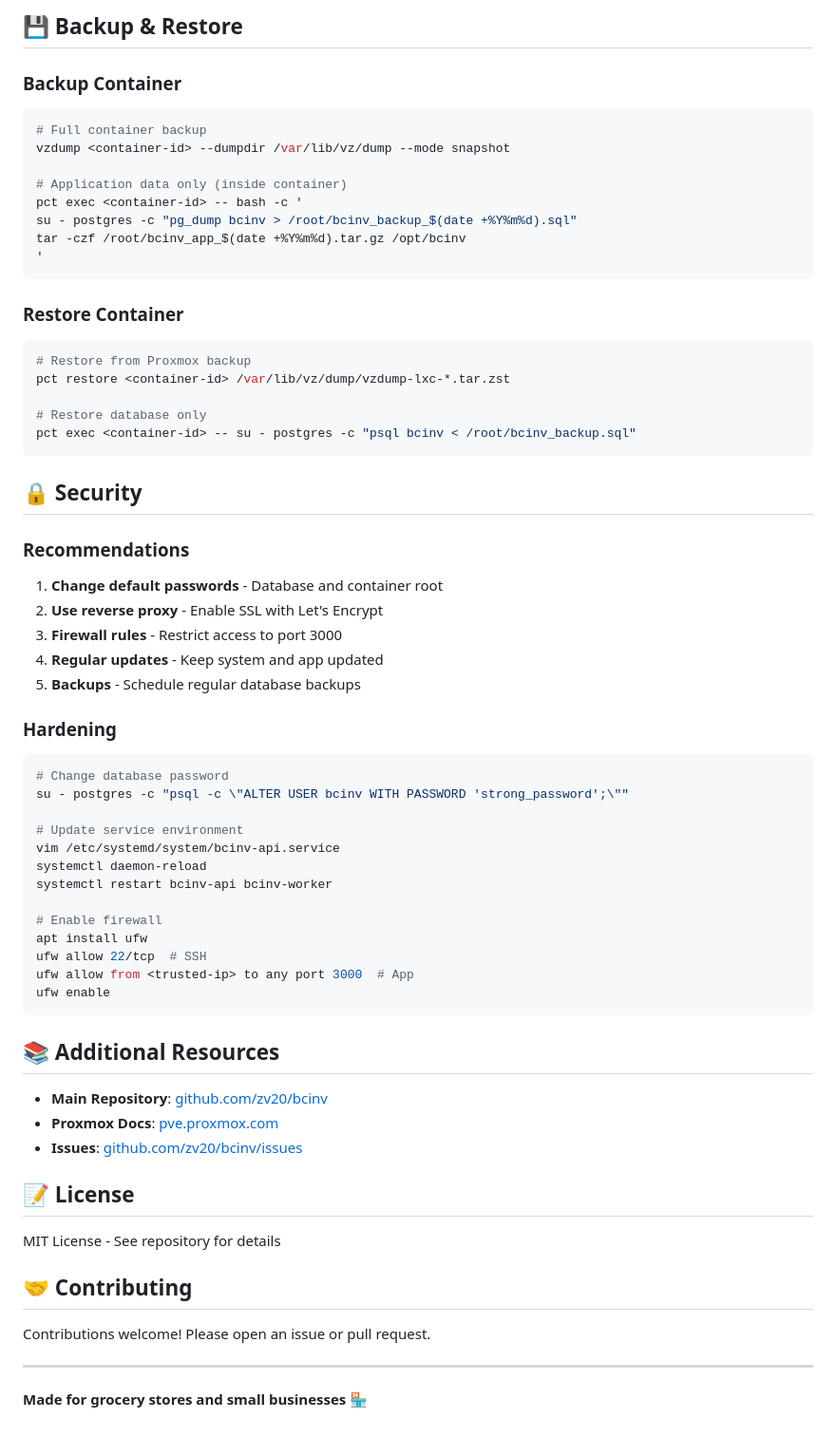
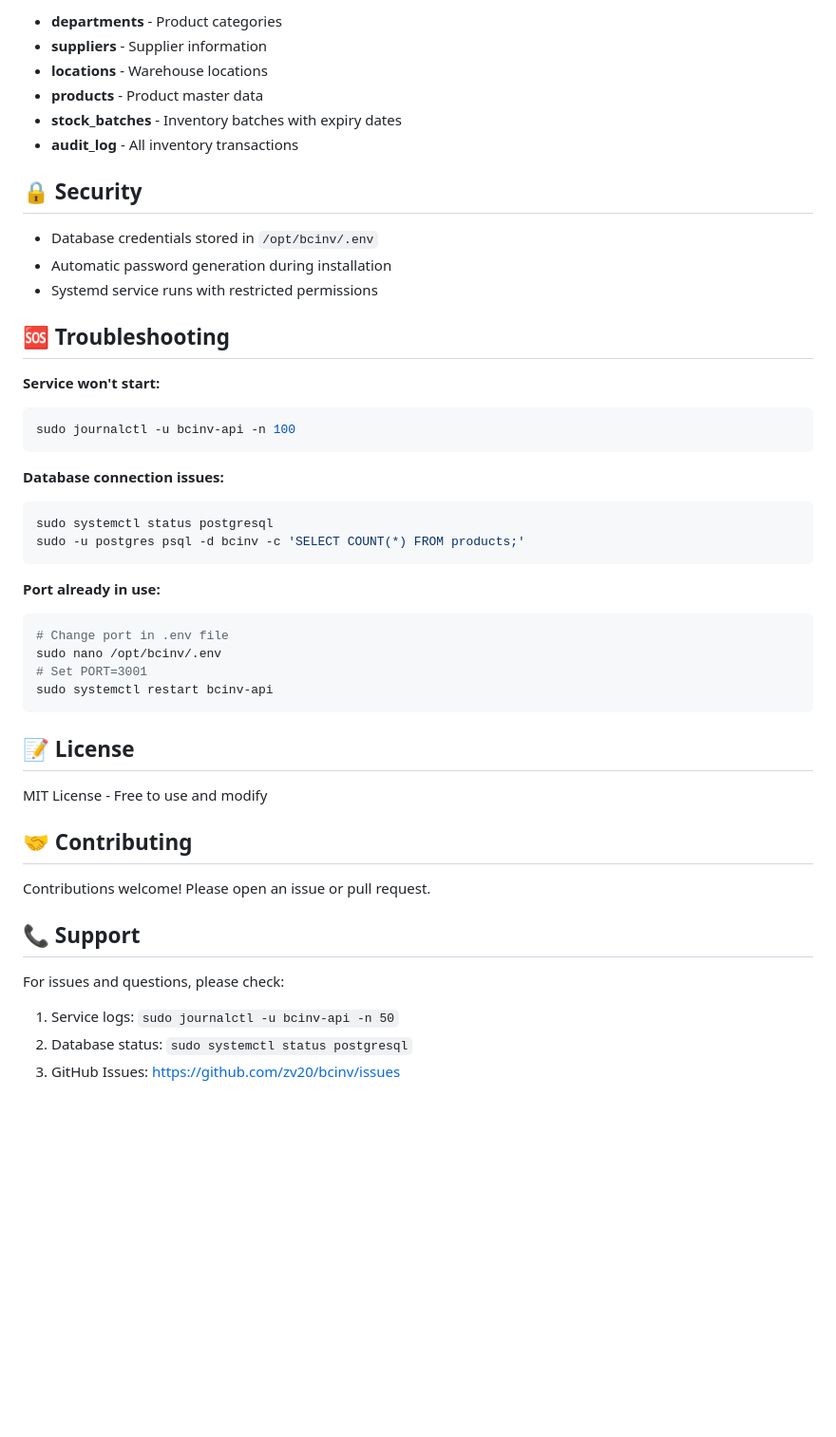
Before and after one commit to zv20/bcinv, a Markdown page: README.md, the part around one of its changes. Shown at 95% size. GitHub-like rendering; blank space fills up the shorter version.

````diff
--- a/README.md
+++ b/README.md
@@ -289,66 +101,48 @@ psql bcinv < /tmp/bcinv_backup_YYYYMMDD_HHMMSS.sql
-## 💾 Backup & Restore
-
-### Backup Container
-```bash
-# Full container backup
-vzdump <container-id> --dumpdir /var/lib/vz/dump --mode snapshot
-
-# Application data only (inside container)
-pct exec <container-id> -- bash -c '
-su - postgres -c "pg_dump bcinv > /root/bcinv_backup_$(date +%Y%m%d).sql"
-tar -czf /root/bcinv_app_$(date +%Y%m%d).tar.gz /opt/bcinv
-'
-```
-
-### Restore Container
-```bash
-# Restore from Proxmox backup
-pct restore <container-id> /var/lib/vz/dump/vzdump-lxc-*.tar.zst
-
-# Restore database only
-pct exec <container-id> -- su - postgres -c "psql bcinv < /root/bcinv_backup.sql"
-```
+- **departments** - Product categories
+- **suppliers** - Supplier information
+- **locations** - Warehouse locations
+- **products** - Product master data
+- **stock_batches** - Inventory batches with expiry dates
+- **audit_log** - All inventory transactions
 
 ## 🔒 Security
 
-### Recommendations
-1. **Change default passwords** - Database and container root
-2. **Use reverse proxy** - Enable SSL with Let's Encrypt
-3. **Firewall rules** - Restrict access to port 3000
-4. **Regular updates** - Keep system and app updated
-5. **Backups** - Schedule regular database backups
+- Database credentials stored in `/opt/bcinv/.env`
+- Automatic password generation during installation
+- Systemd service runs with restricted permissions
 
-### Hardening
+## 🆘 Troubleshooting
+
+**Service won't start:**
 ```bash
-# Change database password
-su - postgres -c "psql -c \"ALTER USER bcinv WITH PASSWORD 'strong_password';\""
-
-# Update service environment
-vim /etc/systemd/system/bcinv-api.service
-systemctl daemon-reload
-systemctl restart bcinv-api bcinv-worker
-
-# Enable firewall
-apt install ufw
-ufw allow 22/tcp  # SSH
-ufw allow from <trusted-ip> to any port 3000  # App
-ufw enable
+sudo journalctl -u bcinv-api -n 100
 ```
 
-## 📚 Additional Resources
+**Database connection issues:**
+```bash
+sudo systemctl status postgresql
+sudo -u postgres psql -d bcinv -c 'SELECT COUNT(*) FROM products;'
+```
 
-- **Main Repository**: [github.com/zv20/bcinv](https://github.com/zv20/bcinv)
-- **Proxmox Docs**: [pve.proxmox.com](https://pve.proxmox.com/wiki/Linux_Container)
-- **Issues**: [github.com/zv20/bcinv/issues](https://github.com/zv20/bcinv/issues)
+**Port already in use:**
+```bash
+# Change port in .env file
+sudo nano /opt/bcinv/.env
+# Set PORT=3001
+sudo systemctl restart bcinv-api
+```
 
 ## 📝 License
 
-MIT License - See repository for details
+MIT License - Free to use and modify
 
 ## 🤝 Contributing
 
 Contributions welcome! Please open an issue or pull request.
 
----
+## 📞 Support
 
-**Made for grocery stores and small businesses** 🏪
+For issues and questions, please check:
+1. Service logs: `sudo journalctl -u bcinv-api -n 50`
+2. Database status: `sudo systemctl status postgresql`
+3. GitHub Issues: [https://github.com/zv20/bcinv/issues](https://github.com/zv20/bcinv/issues)
````
Also changed, not shown: other parts of README.md (+77 -265 lines).
